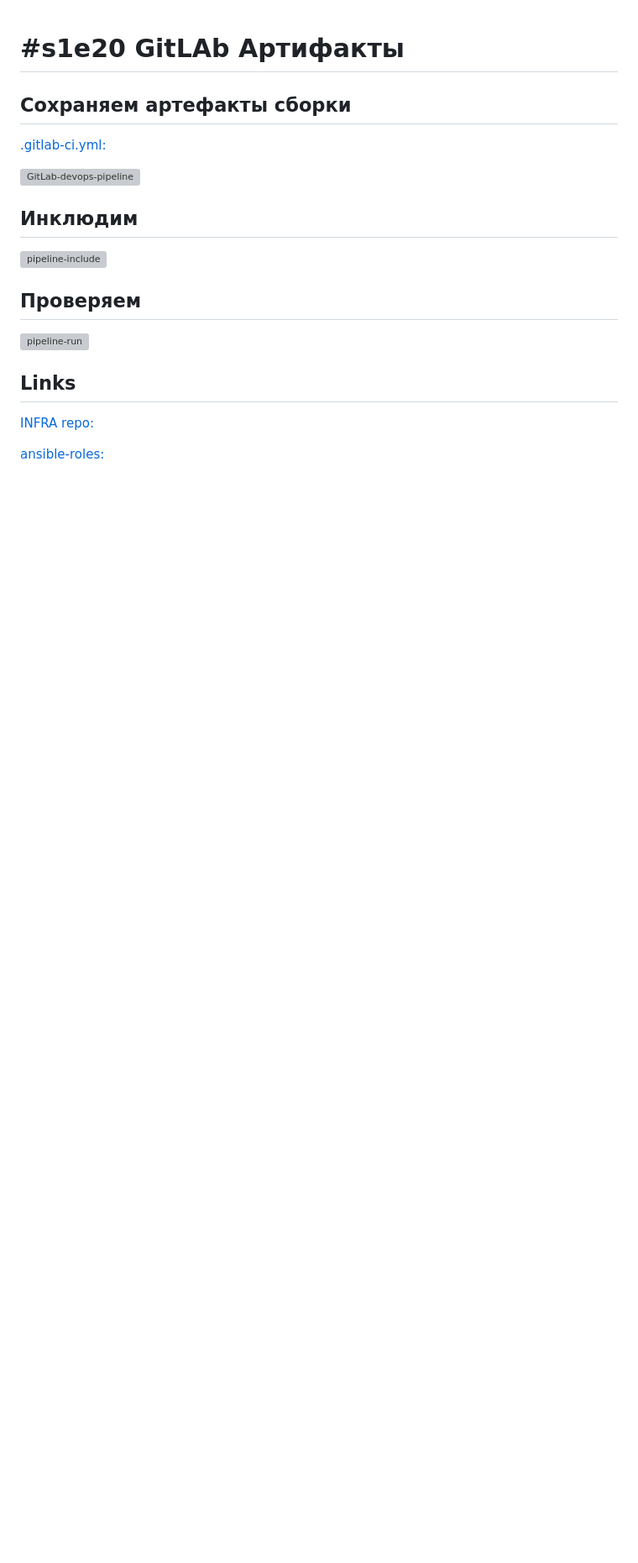
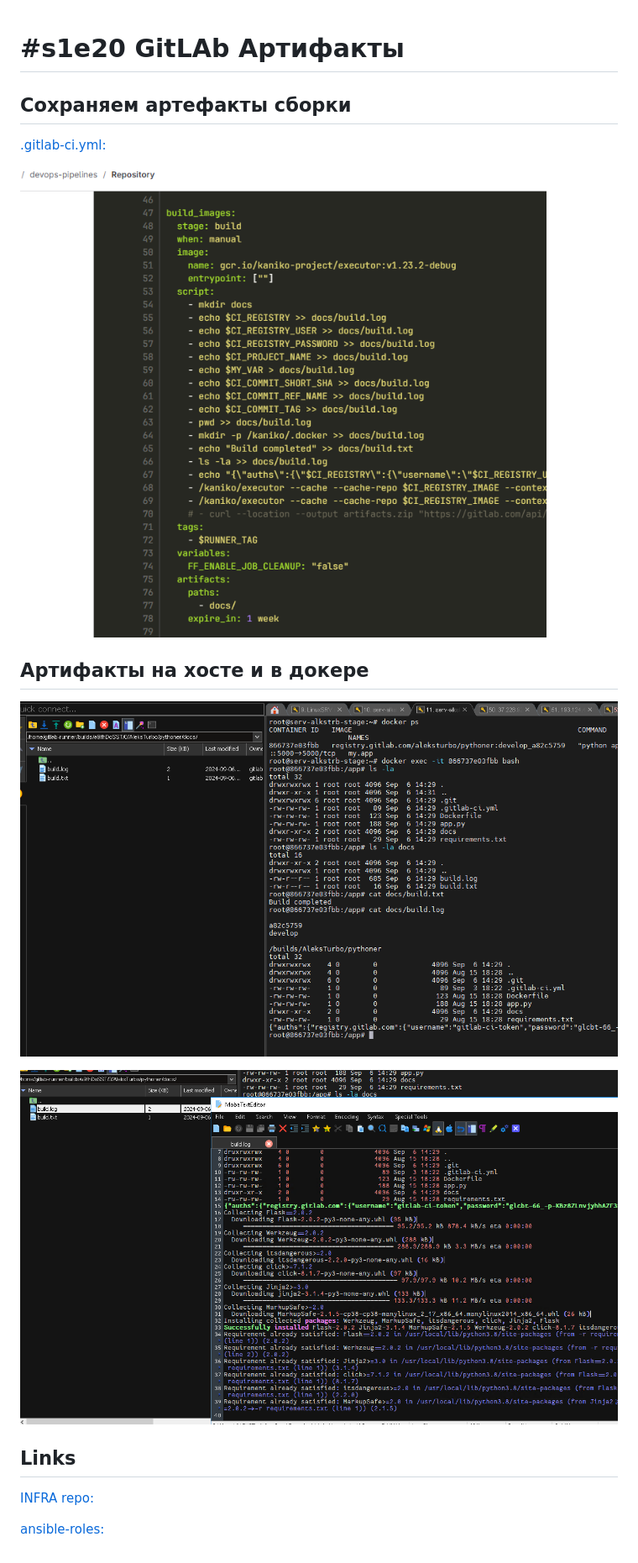
Before and after one commit to AleksTurbo/LinuxFactoryHW, a Markdown page: s1e20_hw.md, the part around the change. Shown: that part at 84% size. Rendered like a GitHub page; pictures changed too: img/s1e20-GitLab-artifacts-in-docker.PNG (added), img/s1e20-GitLab-artifacts-in-folder.PNG (added), img/s1e20-GitLab-pipeline-save-artifacts.PNG (added); blank space fills up the shorter version; grey boxes are pictures that could not be loaded.

Commit message:
s1e20

```diff
--- a/s1e20_hw.md
+++ b/s1e20_hw.md
@@ -4,15 +4,13 @@
 
 [.gitlab-ci.yml:](./gitlab/.gitlab-ci.yml)
 
-![GitLab-devops-pipeline](./img/s1e19-GitLab-devops-pipeline.PNG "GitLab-devops-pipeline")
+![save-artifacts](./img/s1e20-GitLab-pipeline-save-artifacts.PNG "save-artifacts")
 
-## Инклюдим
+## Артифакты на хосте и в докере
 
-![pipeline-include](./img/s1e19-GitLab-pipeline-include.PNG "pipeline-include")
+![artifacts-in-docker](./img/s1e20-GitLab-artifacts-in-docker.PNG "artifacts-in-docker")
 
-## Проверяем
-
-![pipeline-run](./img/s1e19-GitLab-pipeline-run.PNG "pipeline-run")
+![artifacts-in-folder](./img/s1e20-GitLab-artifacts-in-folder.PNG "artifacts-in-folder")
 
 ## Links
 
```
